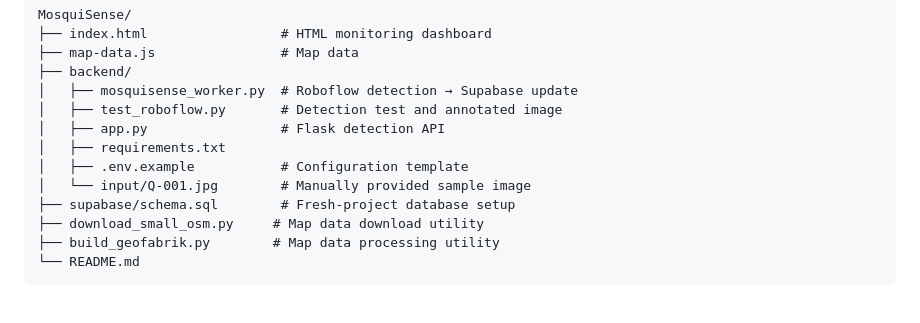
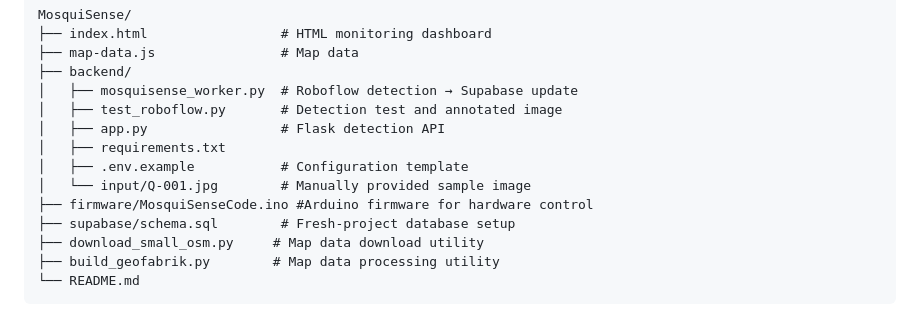
Before and after one commit to NgLianYun/ASTUTE-MosquiSense, a Markdown page: README.md, the part around the change. GitHub-like rendering.

```diff
--- a/README.md
+++ b/README.md
@@ -34,6 +34,7 @@ MosquiSense/
 │   ├── requirements.txt
 │   ├── .env.example           # Configuration template
 │   └── input/Q-001.jpg        # Manually provided sample image
+├── firmware/MosquiSenseCode.ino #Arduino firmware for hardware control
 ├── supabase/schema.sql        # Fresh-project database setup
 ├── download_small_osm.py     # Map data download utility
 ├── build_geofabrik.py        # Map data processing utility
```
